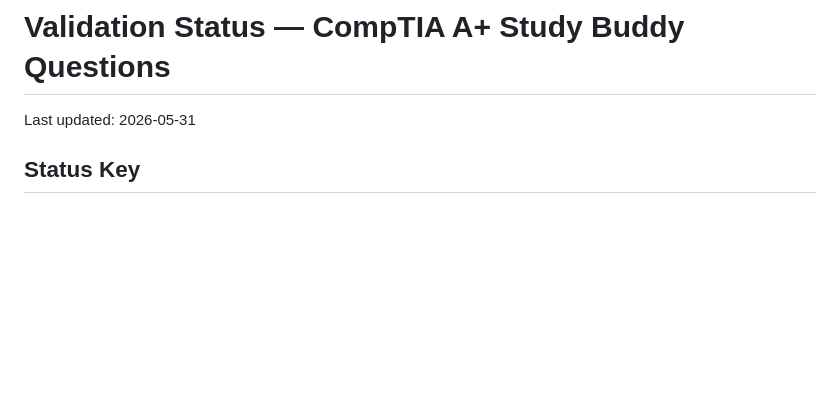
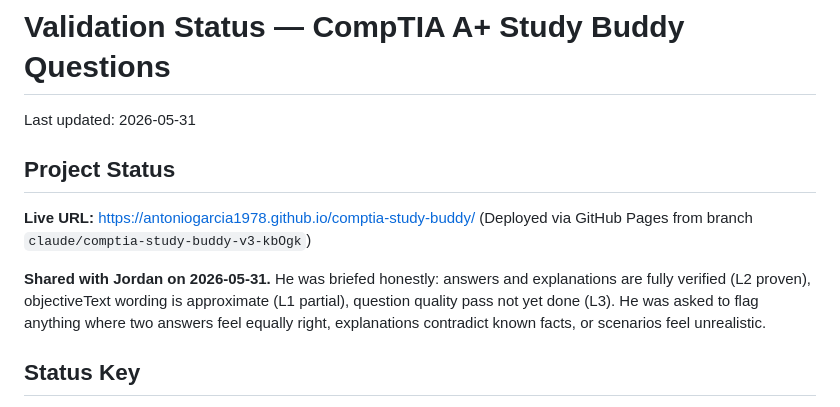
Before and after one commit to antoniogarcia1978/comptia-study-buddy, a Markdown page: .claude/skills/validation-status.md, the part around the change. Drawn GitHub-style; blank space fills up the shorter version.

Commit message:
Update notes: app deployed, shared with Jordan
Added live URL and brief summary of what Jordan was told —
what's verified, what's still approximate, what we asked of him.

https://claude.ai/code/session_01VTK7TqLuSs1wo9LDmcTUdd

```diff
--- a/.claude/skills/validation-status.md
+++ b/.claude/skills/validation-status.md
@@ -1,6 +1,17 @@
 # Validation Status — CompTIA A+ Study Buddy Questions
 
 Last updated: 2026-05-31
+
+## Project Status
+
+**Live URL:** https://antoniogarcia1978.github.io/comptia-study-buddy/
+(Deployed via GitHub Pages from branch `claude/comptia-study-buddy-v3-kbOgk`)
+
+**Shared with Jordan on 2026-05-31.**
+He was briefed honestly: answers and explanations are fully verified (L2 proven),
+objectiveText wording is approximate (L1 partial), question quality pass not yet done (L3).
+He was asked to flag anything where two answers feel equally right, explanations contradict
+known facts, or scenarios feel unrealistic.
 
 ## Status Key
 - ✅ PROVEN — source confirmed, all layers checked
```
